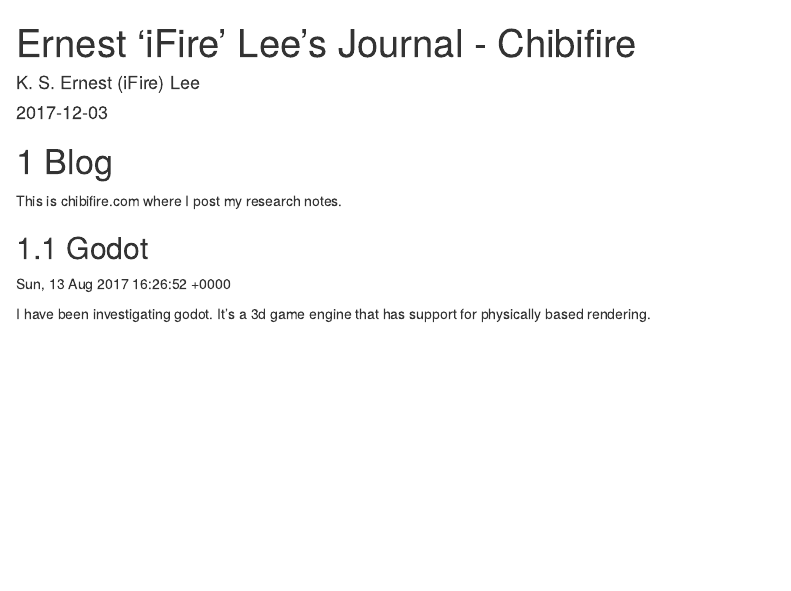
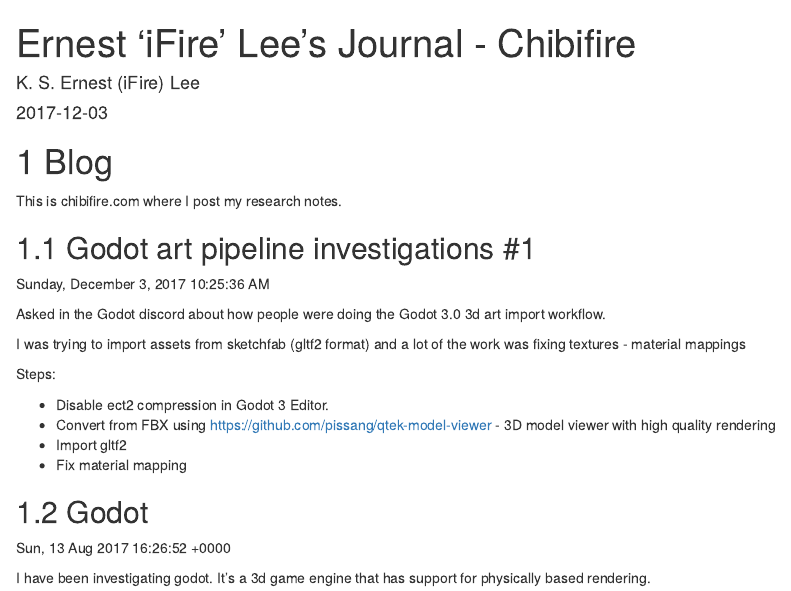
Before and after one commit to fire-archive/com-chibifire-blog, an R Markdown document (index.Rmd): the page in a window 1100 px wide, from its top. Rendered offline with R 4.5, knitr and Pandoc, with nearby package versions; drawn as R Markdown's standard HTML page in place of the format the file asks for.

Commit message:
Update index.Rmd

```diff
--- a/index.Rmd
+++ b/index.Rmd
@@ -16,6 +16,24 @@
 
 This is chibifire.com where I post my research notes.
 
+## Godot art pipeline investigations #1
+
+<time datetime="2017-12-03T18:22:51+00:00">
+  Sunday, December 3, 2017 10:25:36 AM
+</time>
+
+Asked in the Godot discord about how people were doing the Godot 3.0 3d art import workflow.
+
+I was trying to import assets from sketchfab (gltf2 format) and a lot of the work was fixing textures - material mappings
+
+Steps:
+
+* Disable ect2 compression in Godot 3 Editor.
+* Convert from FBX using
+https://github.com/pissang/qtek-model-viewer - 3D model viewer with high quality rendering
+* Import gltf2
+* Fix material mapping
+
 ## Godot
 
 <time datetime="2017-08-13T16:26:52+00:00">
```
